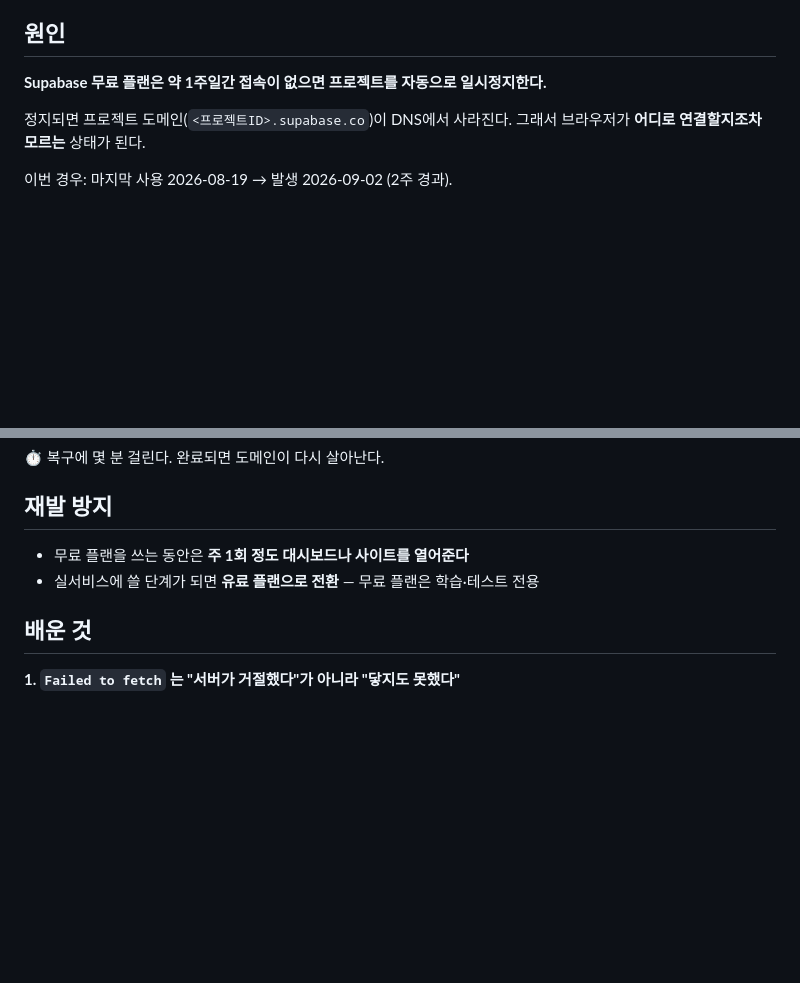
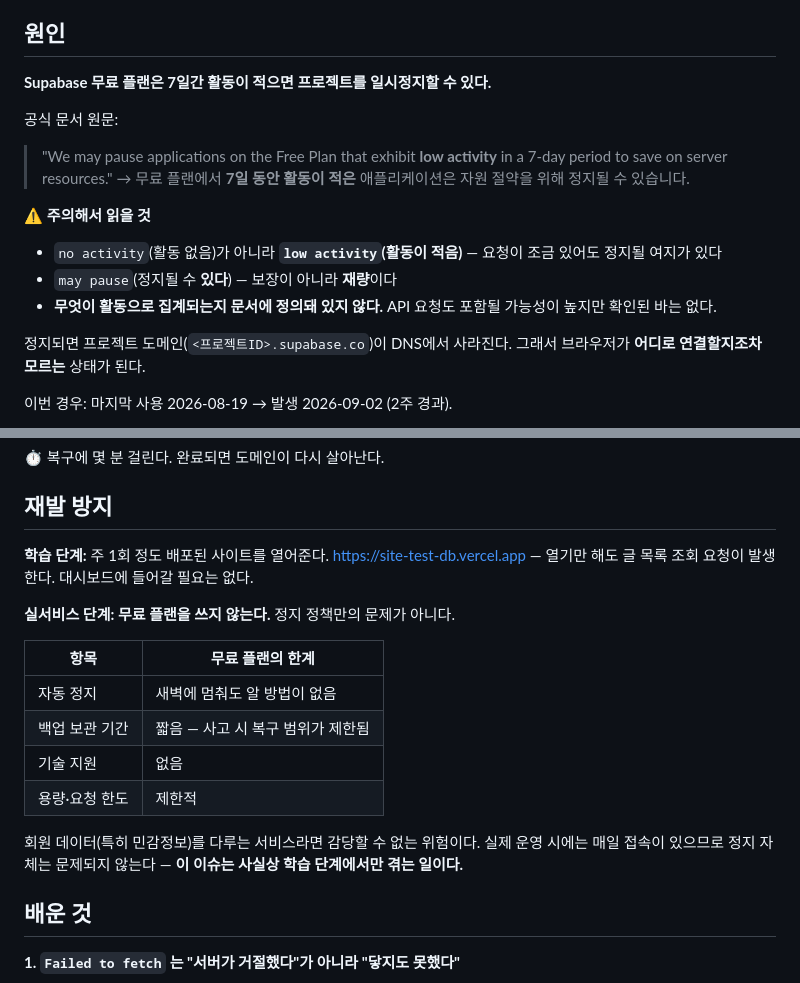
Before and after one commit to neoruri/site-test-db, a Markdown page: docs/runbook/supabase-free-tier-paused.md, 2 parts joined by grey strips. Drawn GitHub-style; blank space fills up the shorter version.

Commit message:
Correct Supabase pause criteria with official wording
Docs say "low activity in a 7-day period", not "no access" — and
never define what counts as activity. Note the uncertainty rather
than asserting API traffic is enough.

Co-Authored-By: Claude Opus 5 <noreply@anthropic.com>

```diff
--- a/docs/runbook/supabase-free-tier-paused.md
+++ b/docs/runbook/supabase-free-tier-paused.md
@@ -21,7 +21,18 @@ TypeError: Failed to fetch
 
 ## 원인
 
-**Supabase 무료 플랜은 약 1주일간 접속이 없으면 프로젝트를 자동으로 일시정지한다.**
+**Supabase 무료 플랜은 7일간 활동이 적으면 프로젝트를 일시정지할 수 있다.**
+
+공식 문서 원문:
+> "We may pause applications on the Free Plan that exhibit **low activity** in a 7-day period
+> to save on server resources."
+> → 무료 플랜에서 **7일 동안 활동이 적은** 애플리케이션은 자원 절약을 위해 정지될 수 있습니다.
+
+⚠️ **주의해서 읽을 것**
+- `no activity`(활동 없음)가 아니라 **`low activity`(활동이 적음)** — 요청이 조금 있어도 정지될 여지가 있다
+- `may pause`(정지될 수 **있다**) — 보장이 아니라 **재량**이다
+- **무엇이 활동으로 집계되는지 문서에 정의돼 있지 않다.**
+  API 요청도 포함될 가능성이 높지만 확인된 바는 없다.
 
 정지되면 프로젝트 도메인(`<프로젝트ID>.supabase.co`)이 DNS에서 사라진다.
 그래서 브라우저가 **어디로 연결할지조차 모르는** 상태가 된다.
@@ -64,8 +75,22 @@ Resolve-DnsName elcgktqkecweekkupjqn.supabase.co -Server 8.8.8.8
 
 ## 재발 방지
 
-- 무료 플랜을 쓰는 동안은 **주 1회 정도 대시보드나 사이트를 열어준다**
-- 실서비스에 쓸 단계가 되면 **유료 플랜으로 전환** — 무료 플랜은 학습·테스트 전용
+**학습 단계:** 주 1회 정도 배포된 사이트를 열어준다.
+https://site-test-db.vercel.app — 열기만 해도 글 목록 조회 요청이 발생한다.
+대시보드에 들어갈 필요는 없다.
+
+**실서비스 단계: 무료 플랜을 쓰지 않는다.** 정지 정책만의 문제가 아니다.
+
+| 항목 | 무료 플랜의 한계 |
+|---|---|
+| 자동 정지 | 새벽에 멈춰도 알 방법이 없음 |
+| 백업 보관 기간 | 짧음 — 사고 시 복구 범위가 제한됨 |
+| 기술 지원 | 없음 |
+| 용량·요청 한도 | 제한적 |
+
+회원 데이터(특히 민감정보)를 다루는 서비스라면 감당할 수 없는 위험이다.
+실제 운영 시에는 매일 접속이 있으므로 정지 자체는 문제되지 않는다 —
+**이 이슈는 사실상 학습 단계에서만 겪는 일이다.**
 
 ## 배운 것
 
```
